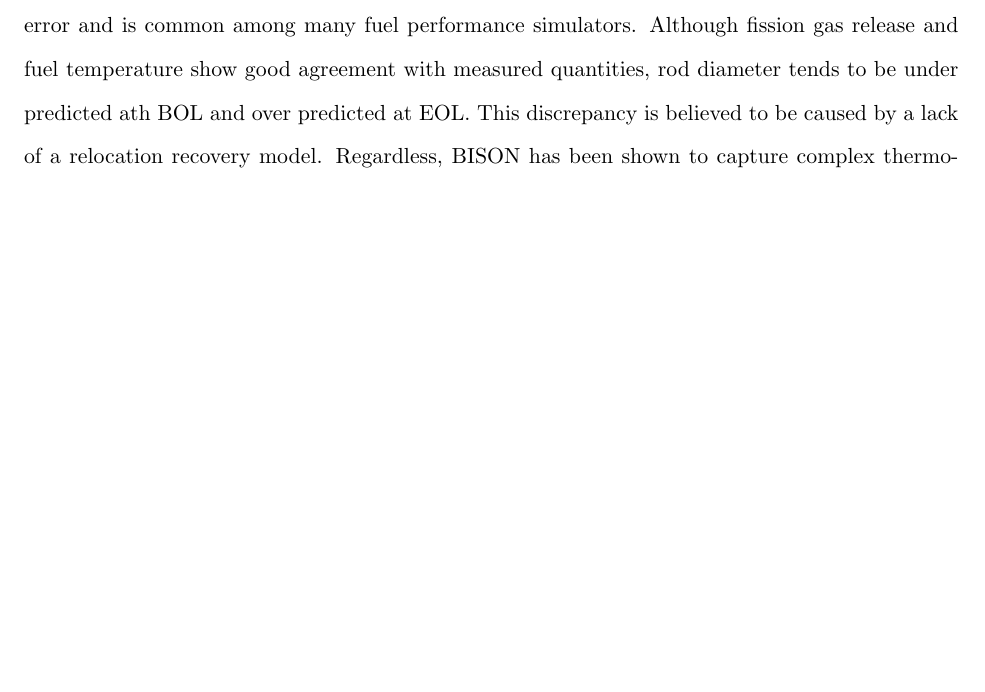
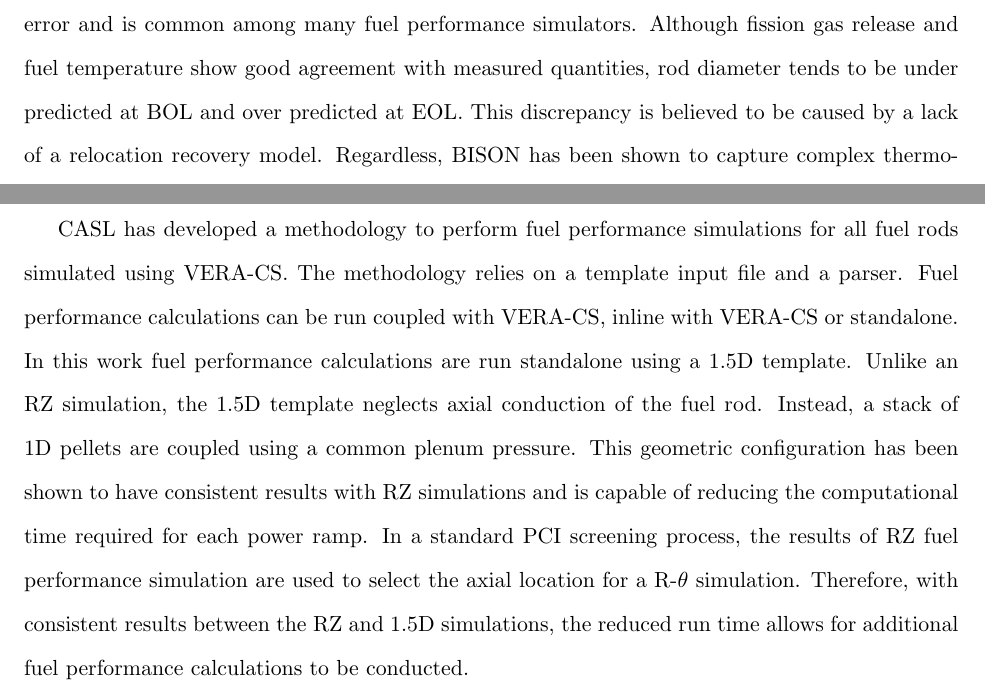
Before and after one commit to dogrady2/masters-thesis, a LaTeX thesis (dogrady2_MS_thesis.tex): part of page 35 of 39 before the commit and two parts of page 36 of 40 after it, the two joined at a grey line, cut so that both start at the same text, the shorter picture padded with empty space. Compiled offline with pdfLaTeX.

Commit message:
Work of a tuesday

```diff
--- a/dogrady2_MS_thesis.tex
+++ b/dogrady2_MS_thesis.tex
@@ -681,12 +691,20 @@
 This implies that a portion of the error can be contributed to measurement uncertainties, thus the 10\% error is considered quite accurate.
 Fission gas release predictions are typically within a factor of two of the measured values.
 This agreement is considered within the range of measurement error and is common among many fuel performance simulators.
-Although fission gas release and fuel temperature show good agreement with measured quantities, rod diameter tends to be under predicted ath \gls{BOL} and over predicted at \gls{EOL}.
+Although fission gas release and fuel temperature show good agreement with measured quantities, rod diameter tends to be under predicted at \gls{BOL} and over predicted at \gls{EOL}.
 This discrepancy is believed to be caused by a lack of a relocation recovery model.
 Regardless, BISON has been shown to capture complex thermo-mechanical behavior such as PCI failures in PWRs \cite{montgomery_advanced_2014,capps_pci_2016}.
 
+\gls{CASL} has developed a methodology to perform fuel performance simulations for all fuel rods simulated using \gls{VERACS}.
+The methodology relies on a template input file and a parser.
+Fuel performance calculations can be run coupled with \gls{VERACS}, inline with \gls{VERACS} or standalone.
+In this work fuel performance calculations are run standalone using a 1.5D template.
+Unlike an RZ simulation, the 1.5D template neglects axial conduction of the fuel rod.
+Instead, a stack of 1D pellets are coupled using a common plenum pressure.
+This geometric configuration has been shown to have consistent results with RZ simulations and is capable of reducing the computational time required for each power ramp. %need citation
+In a standard \gls{PCI} screening process, the results of RZ fuel performance simulation are used to select the axial location for a R-$\theta$ simulation.
+Therefore, with consistent results between the RZ and 1.5D simulations, the reduced run time allows for additional fuel performance calculations to be conducted.
 
-%%PCI is controlled by the complex relationship between the mechanical, thermal, and chemical responses of a fuel rod during operation. Consequently, modeling PCI requires an integral fuel performance code to simulate the fundamental processes of these behaviors.
 
 
 %%%%%%%%%%%%%%%%%%%%%%%%%%%%%%%%%%%%%%%%%%%%%%%%%%%%%%%%%
```
Also changed, not shown: dogrady2_MS_thesis.pdf, dogrady2_MS_thesis.tex (14 more changed lines).
